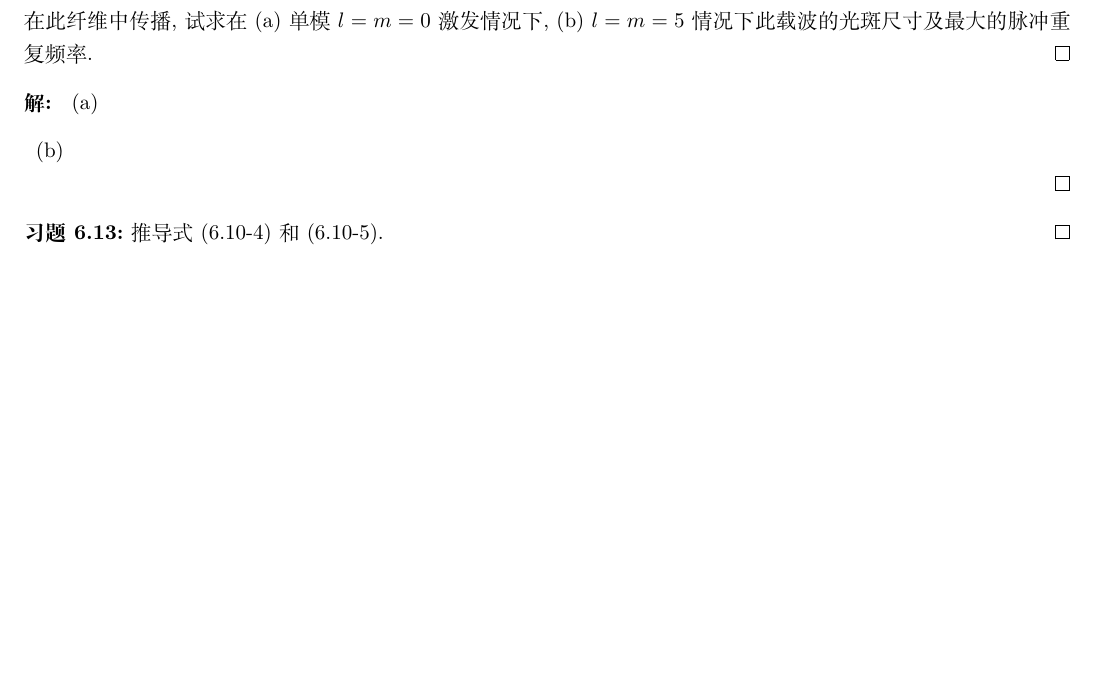
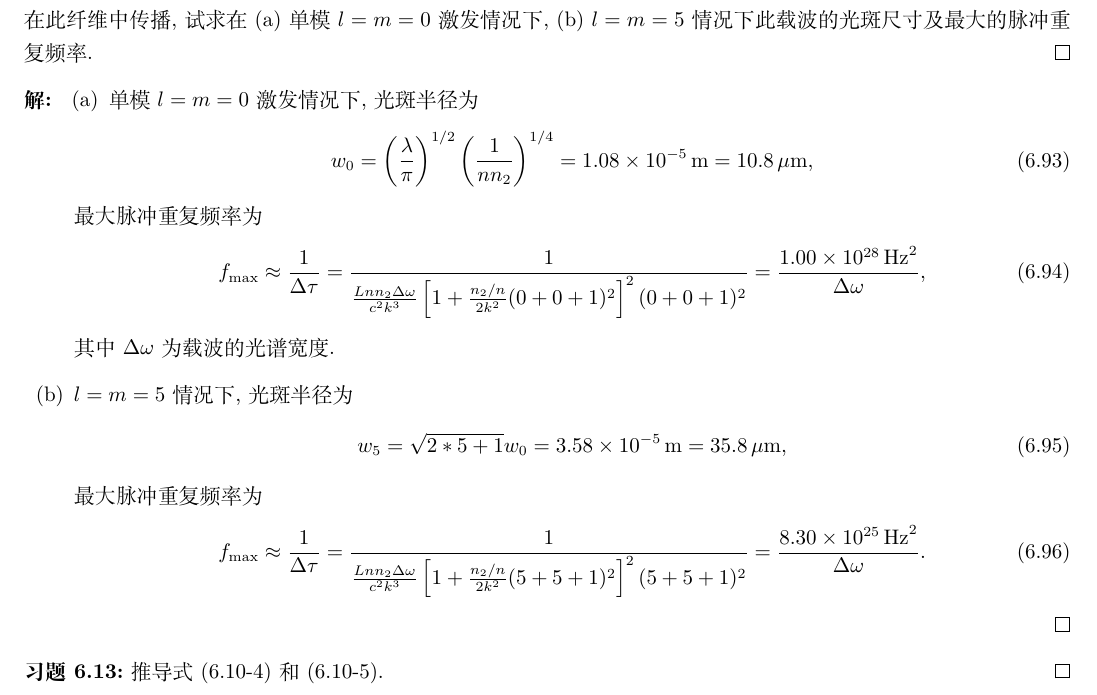
Before and after one commit to Chen-Jialin/Quantum-Electronics-Assignments, a LaTeX document (chap-6.tex): part of page 9 of 10, cut so that both start at the same text, the shorter picture padded with empty space. Compiled offline with XeLaTeX.

Commit message:
6.9 finished

```diff
--- a/chap-6.tex
+++ b/chap-6.tex
@@ -561,8 +561,23 @@
 \end{exe}
 \begin{sol}
     \begin{itemize}
-        \item[(a)]
-        \item[(b)]
+        \item[(a)] 单模 $l=m=0$ 激发情况下, 光斑半径为
+        \begin{align}
+            w_0=\left(\frac{\lambda}{\pi}\right)^{1/2}\left(\frac{1}{nn_2}\right)^{1/4}=1.08\times 10^{-5}\,\text{m}=10.8\,\mu\text{m},
+        \end{align}
+        最大脉冲重复频率为
+        \begin{align}
+            f_{\max}\approx\frac{1}{\Delta\tau}=\frac{1}{\frac{Lnn_2\Delta\omega}{c^2k^3}\left[1+\frac{n_2/n}{2k^2}(0+0+1)^2\right]^2(0+0+1)^2}=\frac{1.00\times 10^{28}\,\text{Hz}^2}{\Delta\omega},
+        \end{align}
+        其中 $\Delta\omega$ 为载波的光谱宽度.
+        \item[(b)] $l=m=5$ 情况下, 光斑半径为
+        \begin{align}
+            w_5=\sqrt{2*5+1}w_0=3.58\times 10^{-5}\,\text{m}=35.8\,\mu\text{m},
+        \end{align}
+        最大脉冲重复频率为
+        \begin{align}
+            f_{\max}\approx\frac{1}{\Delta\tau}=\frac{1}{\frac{Lnn_2\Delta\omega}{c^2k^3}\left[1+\frac{n_2/n}{2k^2}(5+5+1)^2\right]^2(5+5+1)^2}=\frac{8.30\times 10^{25}\,\text{Hz}^2}{\Delta\omega}.
+        \end{align}
     \end{itemize}
 \end{sol}
 
```
